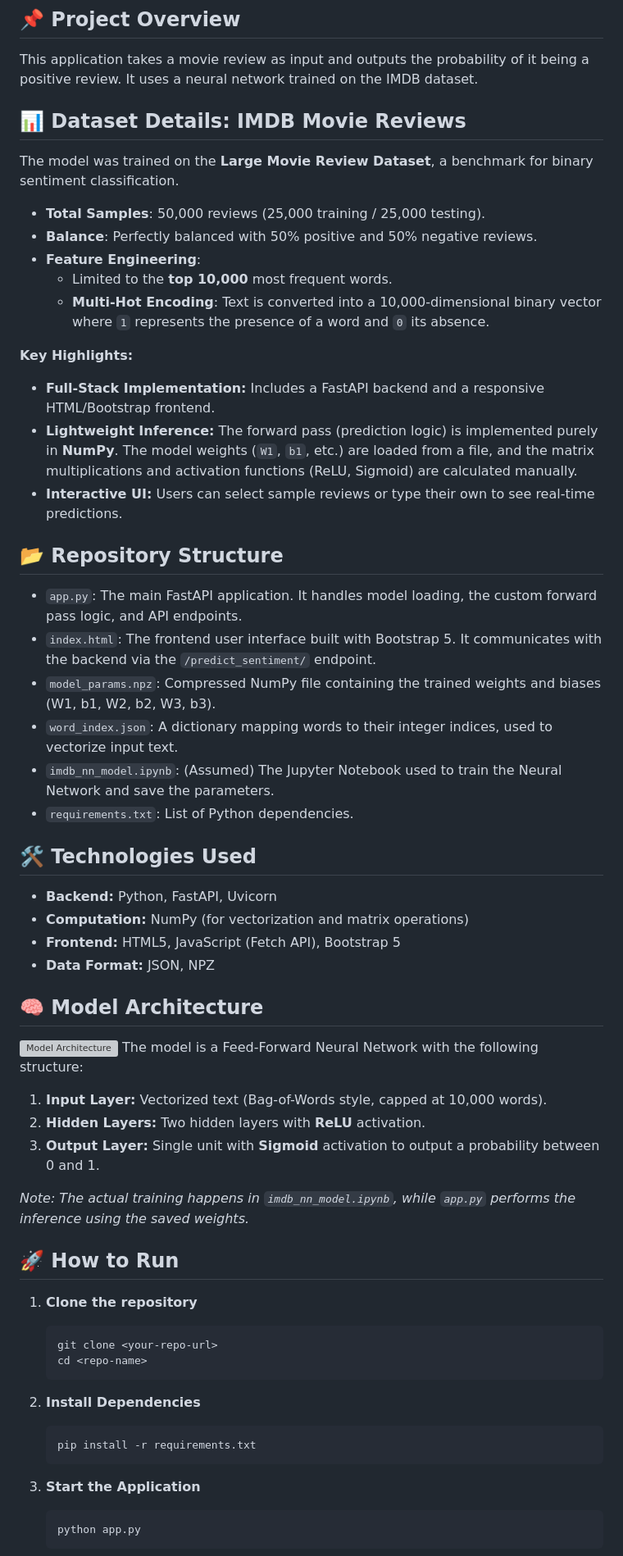
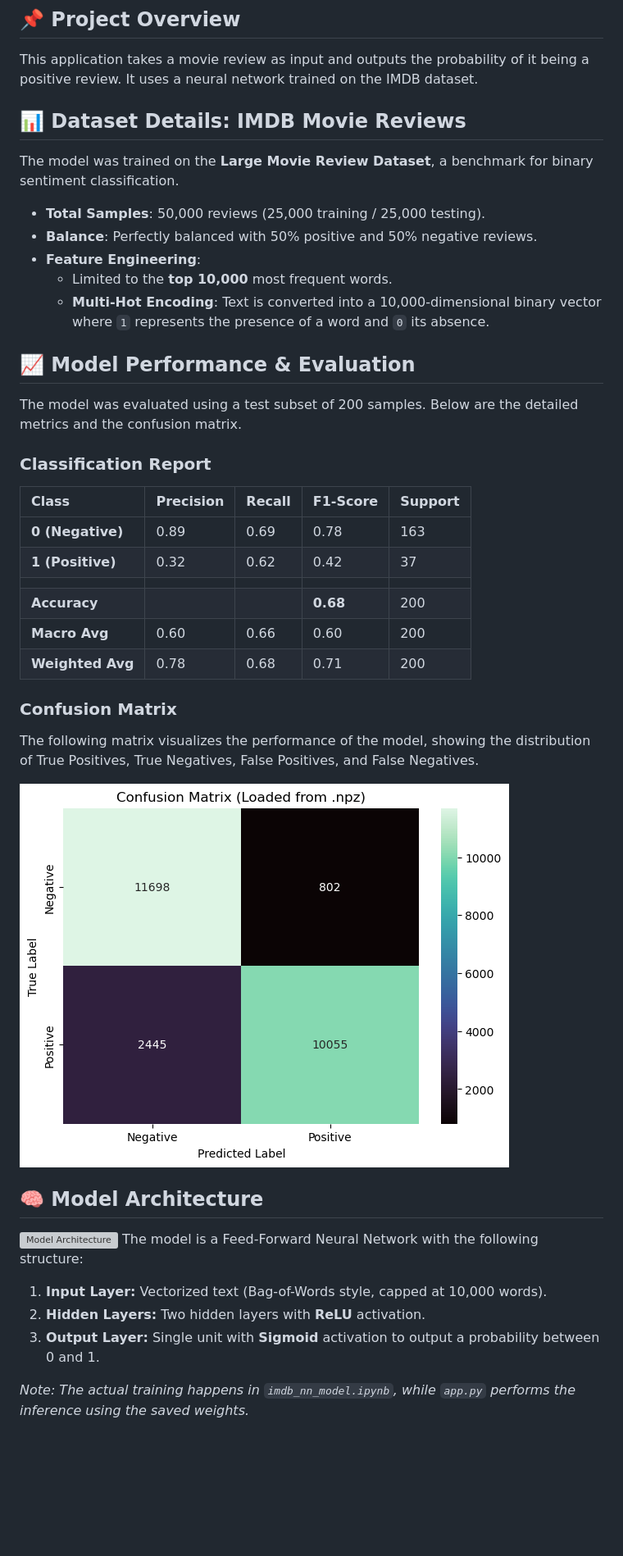
Before and after one commit to arpitgaur02/IMDB-Movie-Recommender, a Markdown page: README.md, the part around the change printed below. Shown: that part at 82% size. Drawn GitHub-style; pictures changed too: results/cm.png (added); blank space fills up the shorter version; grey boxes are pictures that could not be loaded.

Commit message:
readme update and results added

````diff
--- a/README.md
+++ b/README.md
@@ -5,6 +5,8 @@ A lightweight web application that predicts the sentiment (Positive/Negative) of
 ## 📌 Project Overview
 
 This application takes a movie review as input and outputs the probability of it being a positive review. It uses a neural network trained on the IMDB dataset.
+
+
 
 ## 📊 Dataset Details: IMDB Movie Reviews
 The model was trained on the **Large Movie Review Dataset**, a benchmark for binary sentiment classification.
@@ -15,26 +17,28 @@ The model was trained on the **Large Movie Review Dataset**, a benchmark for bin
     * Limited to the **top 10,000** most frequent words.
     * **Multi-Hot Encoding**: Text is converted into a 10,000-dimensional binary vector where `1` represents the presence of a word and `0` its absence.
 
-**Key Highlights:**
-* **Full-Stack Implementation:** Includes a FastAPI backend and a responsive HTML/Bootstrap frontend.
-* **Lightweight Inference:** The forward pass (prediction logic) is implemented purely in **NumPy**. The model weights (`W1`, `b1`, etc.) are loaded from a file, and the matrix multiplications and activation functions (ReLU, Sigmoid) are calculated manually.
-* **Interactive UI:** Users can select sample reviews or type their own to see real-time predictions.
 
-## 📂 Repository Structure
 
-- `app.py`: The main FastAPI application. It handles model loading, the custom forward pass logic, and API endpoints.
-- `index.html`: The frontend user interface built with Bootstrap 5. It communicates with the backend via the `/predict_sentiment/` endpoint.
-- `model_params.npz`: Compressed NumPy file containing the trained weights and biases (W1, b1, W2, b2, W3, b3).
-- `word_index.json`: A dictionary mapping words to their integer indices, used to vectorize input text.
-- `imdb_nn_model.ipynb`: (Assumed) The Jupyter Notebook used to train the Neural Network and save the parameters.
-- `requirements.txt`: List of Python dependencies.
+## 📈 Model Performance & Evaluation
 
-## 🛠️ Technologies Used
+The model was evaluated using a test subset of 200 samples. Below are the detailed metrics and the confusion matrix.
 
-- **Backend:** Python, FastAPI, Uvicorn
-- **Computation:** NumPy (for vectorization and matrix operations)
-- **Frontend:** HTML5, JavaScript (Fetch API), Bootstrap 5
-- **Data Format:** JSON, NPZ
+### Classification Report
+| Class | Precision | Recall | F1-Score | Support |
+| :--- | :--- | :--- | :--- | :--- |
+| **0 (Negative)** | 0.89 | 0.69 | 0.78 | 163 |
+| **1 (Positive)** | 0.32 | 0.62 | 0.42 | 37 |
+| | | | | |
+| **Accuracy** | | | **0.68** | 200 |
+| **Macro Avg** | 0.60 | 0.66 | 0.60 | 200 |
+| **Weighted Avg** | 0.78 | 0.68 | 0.71 | 200 |
+
+### Confusion Matrix
+The following matrix visualizes the performance of the model, showing the distribution of True Positives, True Negatives, False Positives, and False Negatives.
+
+![Confusion Matrix](results/cm.png)
+
+
 
 ## 🧠 Model Architecture
 ![Model Architecture](imdb_architecture.png)
@@ -45,21 +49,3 @@ The model is a Feed-Forward Neural Network with the following structure:
 
 *Note: The actual training happens in `imdb_nn_model.ipynb`, while `app.py` performs the inference using the saved weights.*
 
-## 🚀 How to Run
-
-1.  **Clone the repository**
-    ```bash
-    git clone <your-repo-url>
-    cd <repo-name>
-    ```
-
-2.  **Install Dependencies**
-    ```bash
-    pip install -r requirements.txt
-    ```
-
-3.  **Start the Application**
-    ```bash
-    python app.py
-    ```
-
````
Also changed, not shown: other parts of README.md (+13 -15 lines).
